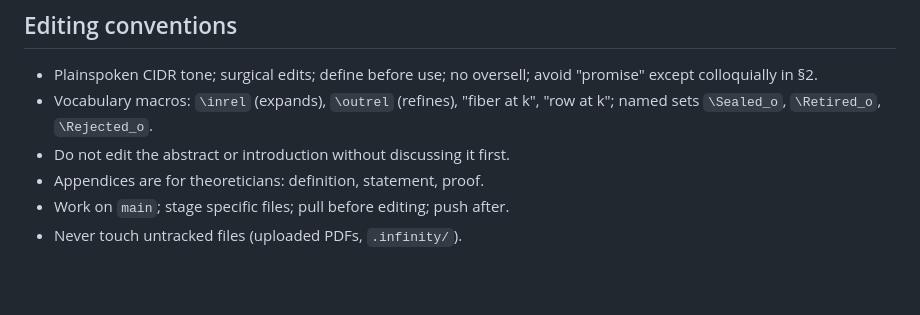
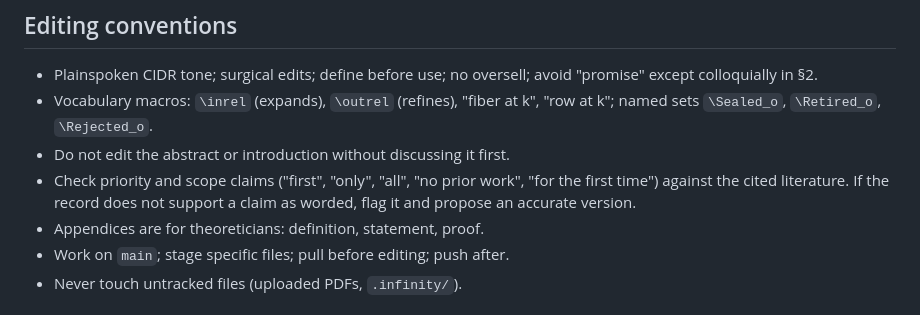
Before and after one commit to jhellerstein/coord-criterion, a Markdown page: .kiro/steering/paper-and-lean.md, the part around the change. Drawn GitHub-style; blank space fills up the shorter version.

Commit message:
Steering: check priority and scope claims against the record

```diff
--- a/.kiro/steering/paper-and-lean.md
+++ b/.kiro/steering/paper-and-lean.md
@@ -59,6 +59,9 @@ current.
 * Vocabulary macros: `\inrel` (expands), `\outrel` (refines), "fiber at k",
   "row at k"; named sets `\Sealed_o`, `\Retired_o`, `\Rejected_o`.
 * Do not edit the abstract or introduction without discussing it first.
+* Check priority and scope claims ("first", "only", "all", "no prior work",
+  "for the first time") against the cited literature.  If the record does not
+  support a claim as worded, flag it and propose an accurate version.
 * Appendices are for theoreticians: definition, statement, proof.
 * Work on `main`; stage specific files; pull before editing; push after.
 * Never touch untracked files (uploaded PDFs, `.infinity/`).
```
Also changed, not shown: AGENTS.md (+3 -0 lines).
